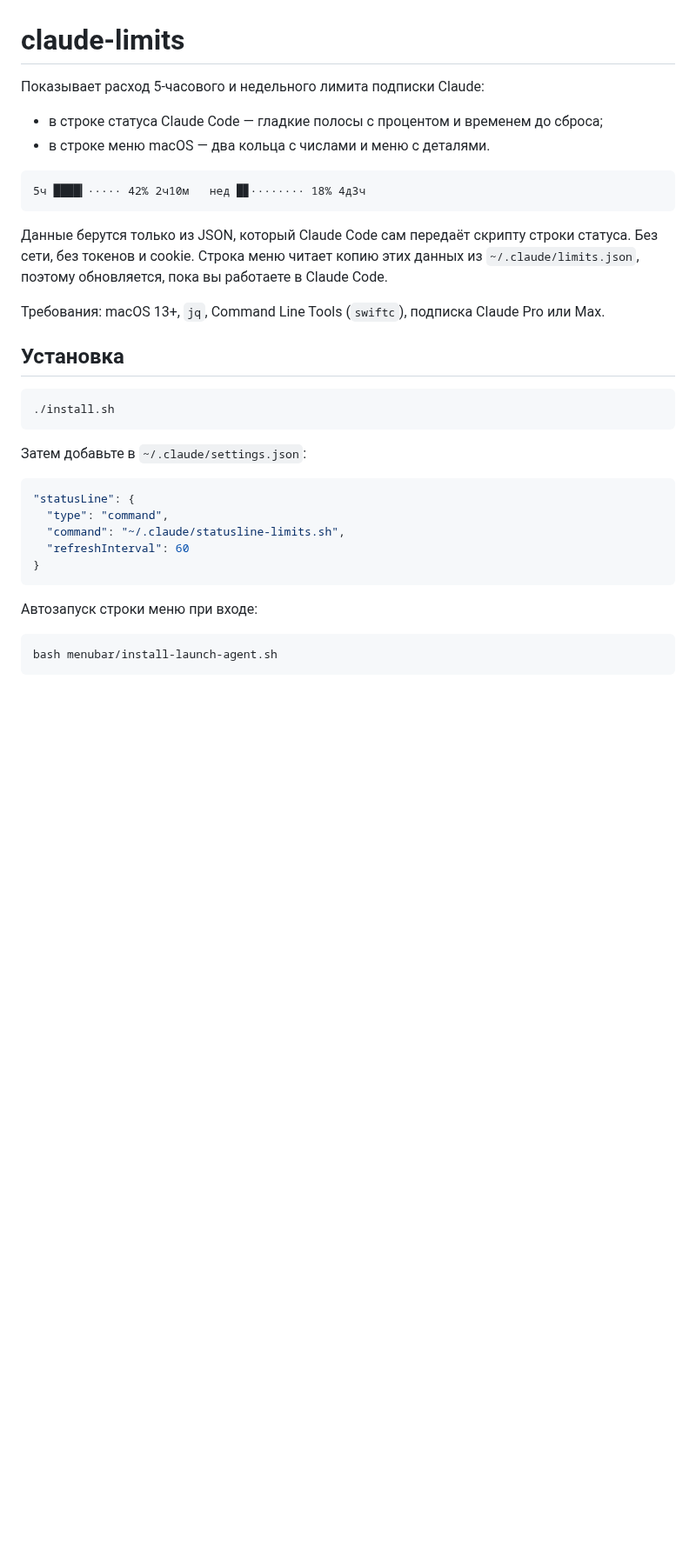
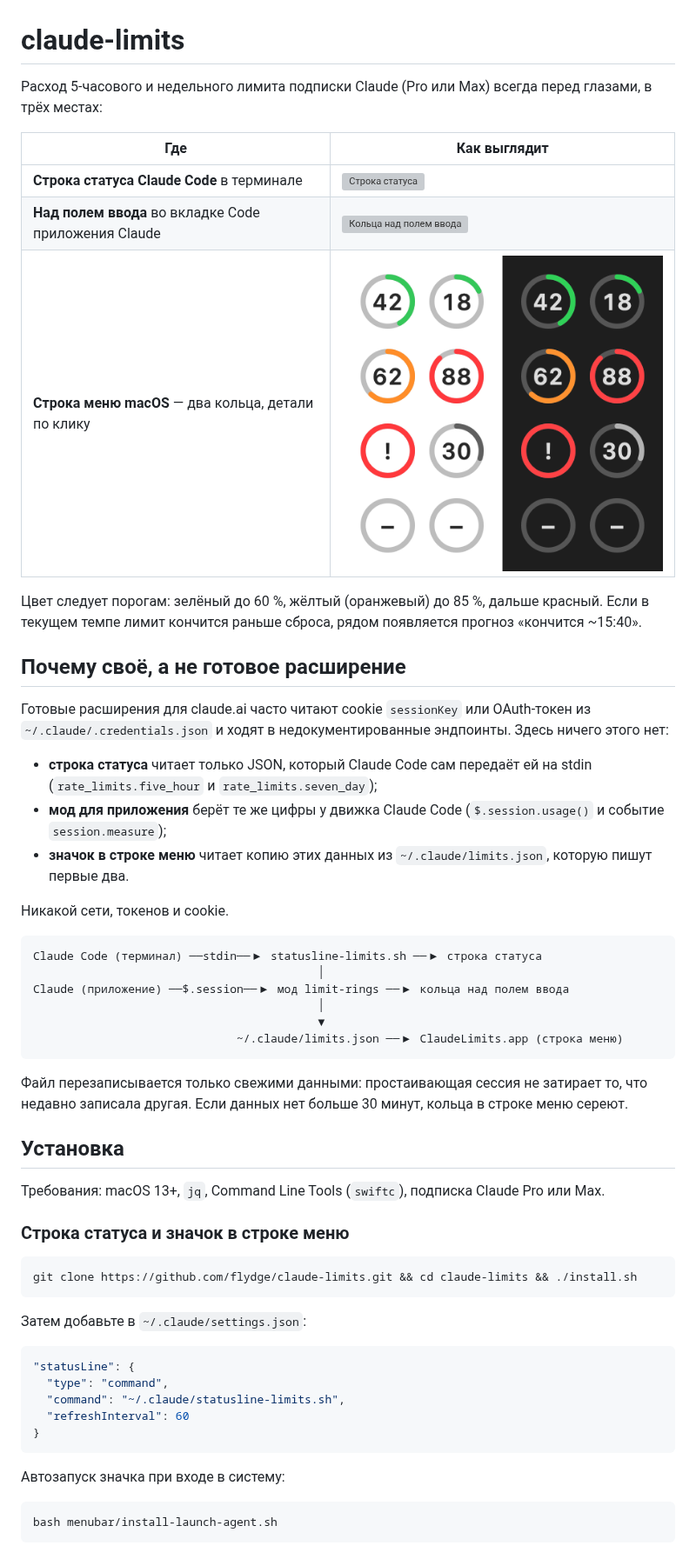
Before and after one commit to flydge/claude-limits, a Markdown page: README.md, the part around one of its changes. Shown at 87% size. Drawn GitHub-style; pictures changed too: docs/images/menubar.png (added); blank space fills up the shorter version; grey boxes are pictures that could not be loaded.

Commit message:
Add README with images and spec for the desktop mod
Co-Authored-By: Claude Opus 5.5 <noreply@anthropic.com>

````diff
--- a/README.md
+++ b/README.md
@@ -1,24 +1,51 @@
 # claude-limits
 
-Показывает расход 5-часового и недельного лимита подписки Claude:
+Расход 5-часового и недельного лимита подписки Claude (Pro или Max) всегда перед глазами,
+в трёх местах:
 
-- в строке статуса Claude Code — гладкие полосы с процентом и временем до сброса;
-- в строке меню macOS — два кольца с числами и меню с деталями.
+| Где | Как выглядит |
+|---|---|
+| **Строка статуса Claude Code** в терминале | ![Строка статуса](docs/images/statusline.svg) |
+| **Над полем ввода** во вкладке Code приложения Claude | ![Кольца над полем ввода](docs/images/band.svg) |
+| **Строка меню macOS** — два кольца, детали по клику | ![Кольца в строке меню, светлая и тёмная тема](docs/images/menubar.png) |
+
+Цвет следует порогам: зелёный до 60 %, жёлтый (оранжевый) до 85 %, дальше красный.
+Если в текущем темпе лимит кончится раньше сброса, рядом появляется прогноз «кончится ~15:40».
+
+## Почему своё, а не готовое расширение
+
+Готовые расширения для claude.ai часто читают cookie `sessionKey` или OAuth-токен
+из `~/.claude/.credentials.json` и ходят в недокументированные эндпоинты. Здесь ничего этого нет:
+
+- **строка статуса** читает только JSON, который Claude Code сам передаёт ей на stdin
+  (`rate_limits.five_hour` и `rate_limits.seven_day`);
+- **мод для приложения** берёт те же цифры у движка Claude Code (`$.session.usage()`
+  и событие `session.measure`);
+- **значок в строке меню** читает копию этих данных из `~/.claude/limits.json`, которую пишут
+  первые два.
+
+Никакой сети, токенов и cookie.
 
 ```
-5ч ████▎····· 42% 2ч10м   нед █▊········ 18% 4д3ч
+Claude Code (терминал) ──stdin──▶ statusline-limits.sh ──▶ строка статуса
+                                          │
+Claude (приложение) ──$.session──▶ мод limit-rings ──▶ кольца над полем ввода
+                                          │
+                                          ▼
+                              ~/.claude/limits.json ──▶ ClaudeLimits.app (строка меню)
 ```
 
-Данные берутся только из JSON, который Claude Code сам передаёт скрипту строки статуса.
-Без сети, без токенов и cookie. Строка меню читает копию этих данных из `~/.claude/limits.json`,
-поэтому обновляется, пока вы работаете в Claude Code.
+Файл перезаписывается только свежими данными: простаивающая сессия не затирает то,
+что недавно записала другая. Если данных нет больше 30 минут, кольца в строке меню сереют.
+
+## Установка
 
 Требования: macOS 13+, `jq`, Command Line Tools (`swiftc`), подписка Claude Pro или Max.
 
-## Установка
+### Строка статуса и значок в строке меню
 
 ```bash
-./install.sh
+git clone https://github.com/flydge/claude-limits.git && cd claude-limits && ./install.sh
 ```
 
 Затем добавьте в `~/.claude/settings.json`:
@@ -31,7 +58,7 @@
 }
 ```
 
-Автозапуск строки меню при входе:
+Автозапуск значка при входе в систему:
 
 ```bash
 bash menubar/install-launch-agent.sh
````
Also changed, not shown: other parts of README.md (+30 -6 lines), 4 other files.
